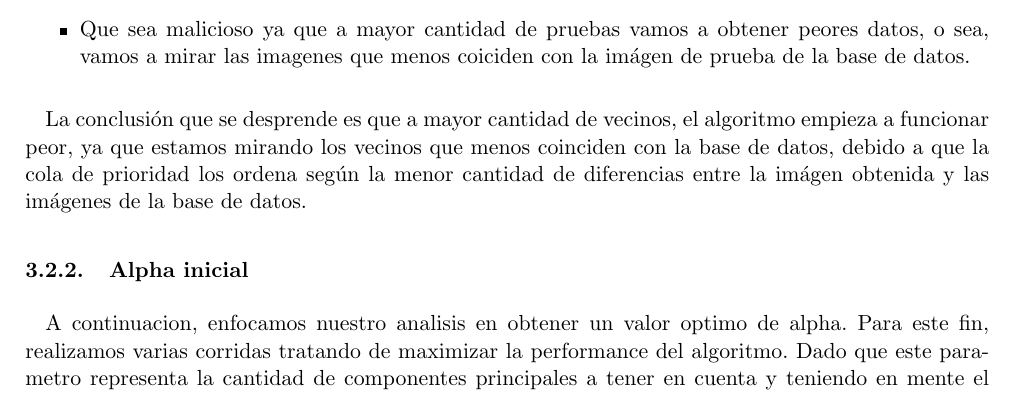
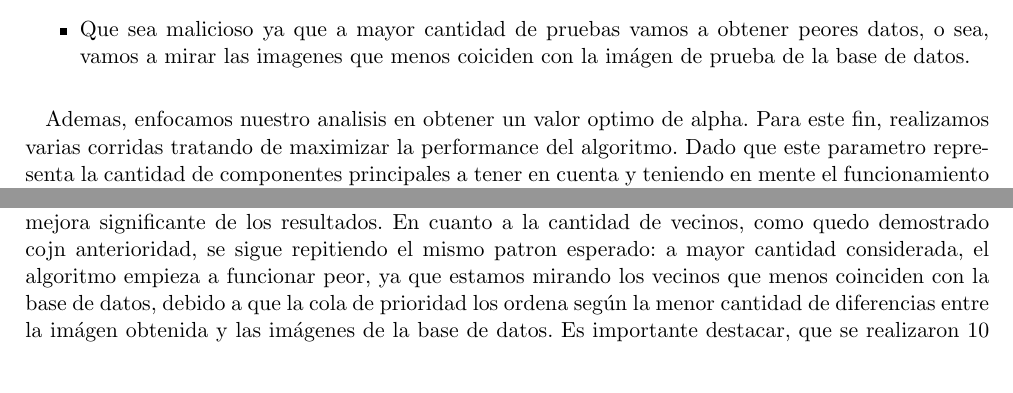
Before and after one commit to ricardogcolombo/metodos2015, a LaTeX document (tp2/informe/main.tex, which reads tp2/informe/analisis.tex): part of page 8 of 13 before the commit and two parts of pages 8 and 10 of 13 after it, the two joined at a grey line, cut so that both start at the same text. Compiled offline with pdfLaTeX.

Commit message:
Ahora quedo mejor

```diff
--- a/tp2/informe/analisis.tex
+++ b/tp2/informe/analisis.tex
@@ -45,17 +45,14 @@ Por lo tanto, si elegimos una mayor cantidad de vecinos, pueden pasar dos cosas:
   \item Que sea malicioso ya que a mayor cantidad de pruebas vamos a obtener peores datos, o sea, vamos a mirar las imagenes que menos coiciden con la imágen de prueba de la base de datos.
 \end{itemize}
 
-La conclusión que se desprende es que a mayor cantidad de vecinos, el algoritmo empieza a funcionar peor, ya que estamos mirando los vecinos que menos coinciden con la base de datos, debido a que la cola de prioridad los ordena según la menor cantidad de diferencias entre la imágen obtenida y las imágenes de la base de datos.
-
-\subsubsection{Alpha inicial}
-A continuacion, enfocamos nuestro analisis en obtener un valor optimo de alpha. Para este fin, realizamos varias corridas tratando de maximizar la performance del algoritmo. Dado que este parametro representa la cantidad de componentes principales a tener en cuenta y teniendo en mente el funcionamiento del algoritmo de PCA, es esperable que valores chicos no sean beneficiosos (teniendo en cuenta que el maximo a considerar es bastante elevado), pero que, dado que PCA las ordena en base a su relevancia, se alcance un valor optimo sin necesidad de considerarlas todas. A continuacion presentamos algunas de las mediciones realizadas.
+Ademas, enfocamos nuestro analisis en obtener un valor optimo de alpha. Para este fin, realizamos varias corridas tratando de maximizar la performance del algoritmo. Dado que este parametro representa la cantidad de componentes principales a tener en cuenta y teniendo en mente el funcionamiento del algoritmo de PCA, es esperable que valores chicos no sean beneficiosos (teniendo en cuenta que el maximo a considerar es bastante elevado), pero que, dado que PCA las ordena en base a su relevancia, se alcance un valor optimo sin necesidad de considerarlas todas. A continuacion presentamos algunas de las mediciones realizadas.
 
 \includegraphics[scale=0.75]{lamda10.jpg}\\
 \includegraphics[scale=0.75]{lamda50.jpg}\\
 \includegraphics[scale=0.75]{lamda200.jpg}\\
 \includegraphics[scale=0.75]{lamda700.jpg}\\
 
-Es la primer corrida, con un valor minimo de $\alpha$ (seteado en 10) se obtiene un resultado cercano a los 32200 aciertos. A medida que este valor se aumenta, se puede apreciar como se obtiene una mejora considerable, cercana a los 33000 aciertos, pero como enseguida se alcanza un maximo y sin importar cuantas mas componentes se tengan en cuenta para la ejecucion, no se presenta una mejora significante de los resultados.
+Es la primer corrida, con un valor minimo de $\alpha$ (seteado en 10) se obtiene un resultado cercano a los 32200 aciertos. A medida que este valor se aumenta, se puede apreciar como se obtiene una mejora considerable, cercana a los 33000 aciertos, pero como enseguida se alcanza un maximo y sin importar cuantas mas componentes se tengan en cuenta para la ejecucion, no se presenta una mejora significante de los resultados. En cuanto a la cantidad de vecinos, como quedo demostrado cojn anterioridad, se sigue repitiendo el mismo patron esperado: a mayor cantidad considerada, el algoritmo empieza a funcionar peor, ya que estamos mirando los vecinos que menos coinciden con la base de datos, debido a que la cola de prioridad los ordena según la menor cantidad de diferencias entre la imágen obtenida y las imágenes de la base de datos.
 Es importante destacar, que se realizaron 10 corridas para cada variacion del parametro utilizando el algoritmo de cross-validation para minimizar los sesgos producimos por el sobre ajustamiento de los parametros y se promediaron los resultados.
 
 %Otra conclusión que sacamos es que $k = 5$ vecinos es la mejor cantidad de vecinos para obtener la mayor cantidad %de aciertos.
```
Also changed, not shown: tp2/informe/analisis.tex (2 more changed lines).
